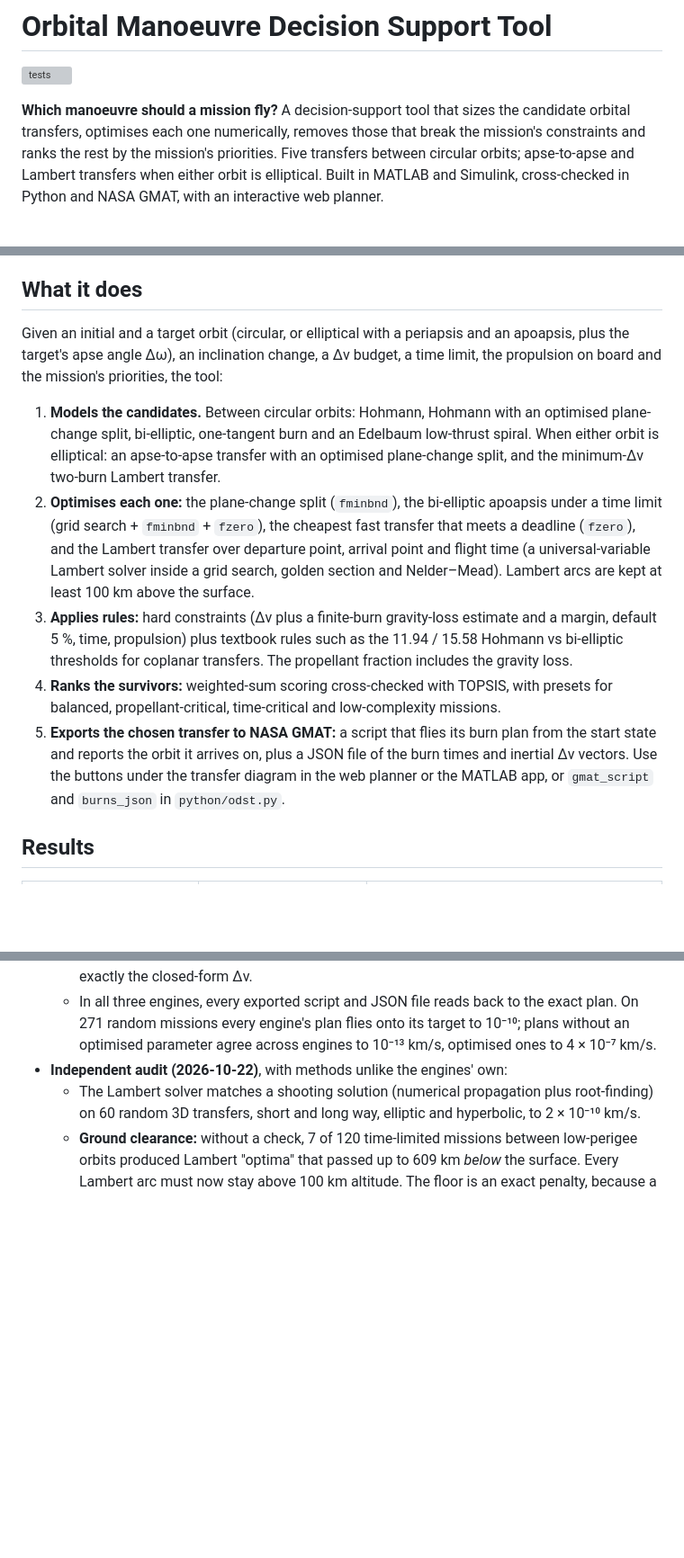
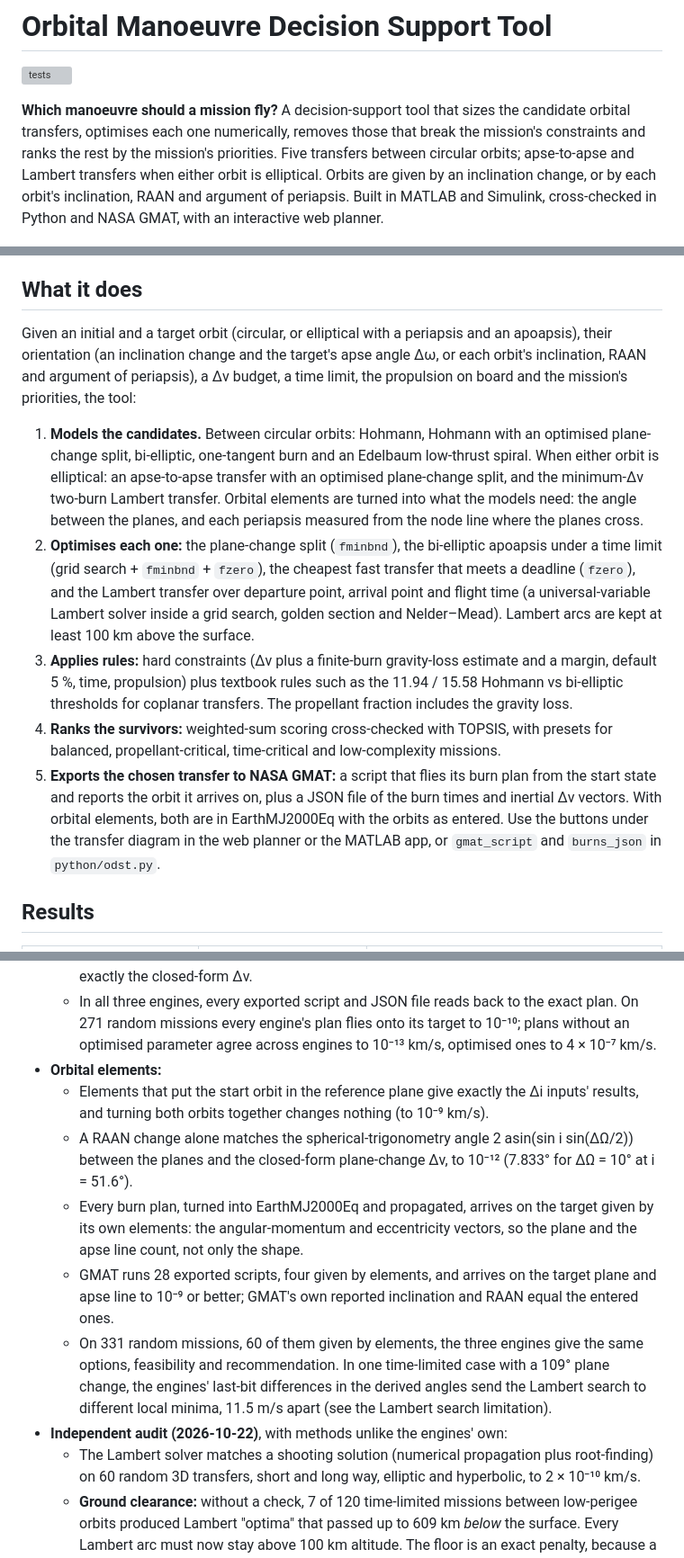
Before and after one commit to satwiksharma01/orbital-manoeuvre-decision-support, a Markdown page: README.md, 3 parts joined by grey strips. Shown at 90% size. Drawn GitHub-style; blank space fills up the shorter version; grey boxes are pictures that could not be loaded.

```diff
--- a/README.md
+++ b/README.md
@@ -2,7 +2,7 @@
 
 [![tests](https://github.com/satwiksharma01/orbital-manoeuvre-decision-support/actions/workflows/tests.yml/badge.svg)](https://github.com/satwiksharma01/orbital-manoeuvre-decision-support/actions/workflows/tests.yml)
 
-**Which manoeuvre should a mission fly?** A decision-support tool that sizes the candidate orbital transfers, optimises each one numerically, removes those that break the mission's constraints and ranks the rest by the mission's priorities. Five transfers between circular orbits; apse-to-apse and Lambert transfers when either orbit is elliptical. Built in MATLAB and Simulink, cross-checked in Python and NASA GMAT, with an interactive web planner.
+**Which manoeuvre should a mission fly?** A decision-support tool that sizes the candidate orbital transfers, optimises each one numerically, removes those that break the mission's constraints and ranks the rest by the mission's priorities. Five transfers between circular orbits; apse-to-apse and Lambert transfers when either orbit is elliptical. Orbits are given by an inclination change, or by each orbit's inclination, RAAN and argument of periapsis. Built in MATLAB and Simulink, cross-checked in Python and NASA GMAT, with an interactive web planner.
 
 ![Web planner demo: picking example missions, circular and elliptical (GTO → GEO, LEO → Molniya), re-ranks the manoeuvres and draws each transfer](assets/demo.gif)
 
@@ -10,13 +10,13 @@
 
 ## What it does
 
-Given an initial and a target orbit (circular, or elliptical with a periapsis and an apoapsis, plus the target's apse angle Δω), an inclination change, a Δv budget, a time limit, the propulsion on board and the mission's priorities, the tool:
+Given an initial and a target orbit (circular, or elliptical with a periapsis and an apoapsis), their orientation (an inclination change and the target's apse angle Δω, or each orbit's inclination, RAAN and argument of periapsis), a Δv budget, a time limit, the propulsion on board and the mission's priorities, the tool:
 
-1. **Models the candidates.** Between circular orbits: Hohmann, Hohmann with an optimised plane-change split, bi-elliptic, one-tangent burn and an Edelbaum low-thrust spiral. When either orbit is elliptical: an apse-to-apse transfer with an optimised plane-change split, and the minimum-Δv two-burn Lambert transfer.
+1. **Models the candidates.** Between circular orbits: Hohmann, Hohmann with an optimised plane-change split, bi-elliptic, one-tangent burn and an Edelbaum low-thrust spiral. When either orbit is elliptical: an apse-to-apse transfer with an optimised plane-change split, and the minimum-Δv two-burn Lambert transfer. Orbital elements are turned into what the models need: the angle between the planes, and each periapsis measured from the node line where the planes cross.
 2. **Optimises each one:** the plane-change split (`fminbnd`), the bi-elliptic apoapsis under a time limit (grid search + `fminbnd` + `fzero`), the cheapest fast transfer that meets a deadline (`fzero`), and the Lambert transfer over departure point, arrival point and flight time (a universal-variable Lambert solver inside a grid search, golden section and Nelder–Mead). Lambert arcs are kept at least 100 km above the surface.
 3. **Applies rules:** hard constraints (Δv plus a finite-burn gravity-loss estimate and a margin, default 5 %, time, propulsion) plus textbook rules such as the 11.94 / 15.58 Hohmann vs bi-elliptic thresholds for coplanar transfers. The propellant fraction includes the gravity loss.
 4. **Ranks the survivors:** weighted-sum scoring cross-checked with TOPSIS, with presets for balanced, propellant-critical, time-critical and low-complexity missions.
-5. **Exports the chosen transfer to NASA GMAT:** a script that flies its burn plan from the start state and reports the orbit it arrives on, plus a JSON file of the burn times and inertial Δv vectors. Use the buttons under the transfer diagram in the web planner or the MATLAB app, or `gmat_script` and `burns_json` in `python/odst.py`.
+5. **Exports the chosen transfer to NASA GMAT:** a script that flies its burn plan from the start state and reports the orbit it arrives on, plus a JSON file of the burn times and inertial Δv vectors. With orbital elements, both are in EarthMJ2000Eq with the orbits as entered. Use the buttons under the transfer diagram in the web planner or the MATLAB app, or `gmat_script` and `burns_json` in `python/odst.py`.
 
 ## Results
 
@@ -48,6 +49,12 @@ Given an initial and a target orbit (circular, or elliptical with a periapsis an
   - The scripts set GMAT's Earth μ to the tool's value. GMAT's default, 7.5 × 10⁻¹⁰ lower, moved the arrival of a 10-day bi-elliptic plane change by e = 2.6 × 10⁻⁵ (0.2 km).
   - Circular transfers' burn plans coast with an analytic Kepler propagator, which matches Kepler's equation to 10⁻¹¹. Propagated numerically, each plan reaches its target orbit at exactly the closed-form Δv.
   - In all three engines, every exported script and JSON file reads back to the exact plan. On 271 random missions every engine's plan flies onto its target to 10⁻¹⁰; plans without an optimised parameter agree across engines to 10⁻¹³ km/s, optimised ones to 4 × 10⁻⁷ km/s.
+- **Orbital elements:**
+  - Elements that put the start orbit in the reference plane give exactly the Δi inputs' results, and turning both orbits together changes nothing (to 10⁻⁹ km/s).
+  - A RAAN change alone matches the spherical-trigonometry angle 2 asin(sin i sin(ΔΩ/2)) between the planes and the closed-form plane-change Δv, to 10⁻¹² (7.833° for ΔΩ = 10° at i = 51.6°).
+  - Every burn plan, turned into EarthMJ2000Eq and propagated, arrives on the target given by its own elements: the angular-momentum and eccentricity vectors, so the plane and the apse line count, not only the shape.
+  - GMAT runs 28 exported scripts, four given by elements, and arrives on the target plane and apse line to 10⁻⁹ or better; GMAT's own reported inclination and RAAN equal the entered ones.
+  - On 331 random missions, 60 of them given by elements, the three engines give the same options, feasibility and recommendation. In one time-limited case with a 109° plane change, the engines' last-bit differences in the derived angles send the Lambert search to different local minima, 11.5 m/s apart (see the Lambert search limitation).
 - **Independent audit (2026-10-22)**, with methods unlike the engines' own:
   - The Lambert solver matches a shooting solution (numerical propagation plus root-finding) on 60 random 3D transfers, short and long way, elliptic and hyperbolic, to 2 × 10⁻¹⁰ km/s.
   - **Ground clearance:** without a check, 7 of 120 time-limited missions between low-perigee orbits produced Lambert "optima" that passed up to 609 km *below* the surface. Every Lambert arc must now stay above 100 km altitude. The floor is an exact penalty, because a hard wall stopped the search short of the boundary (46 m/s high). On a case where the floor is active, the result matches the global optimum from differential evolution to 0.4 mm/s and sits on the floor.
```
Also changed, not shown: other parts of README.md (+3 -3 lines), CHANGELOG.md (+4 -1 lines).
